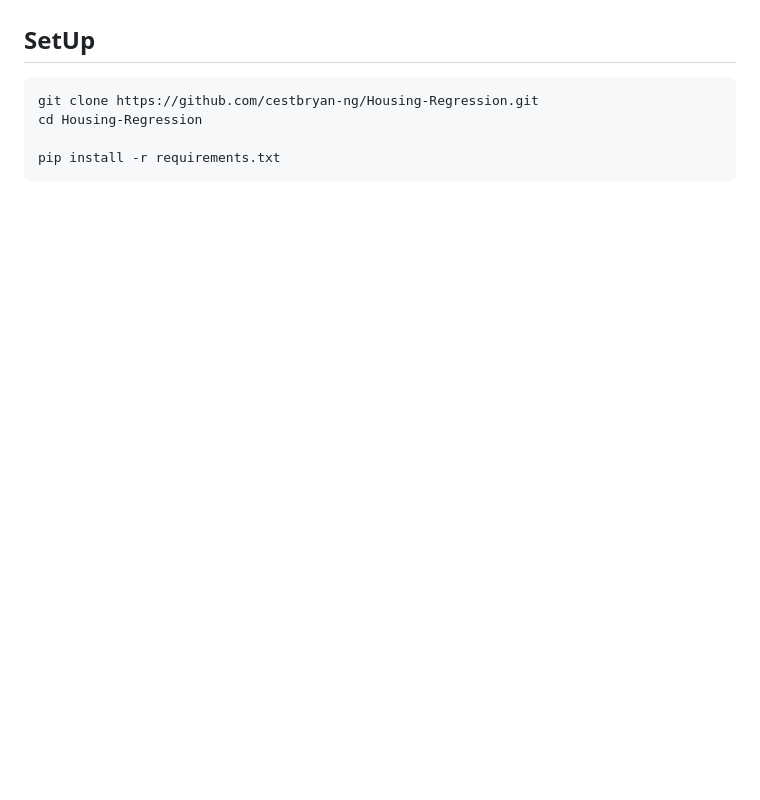
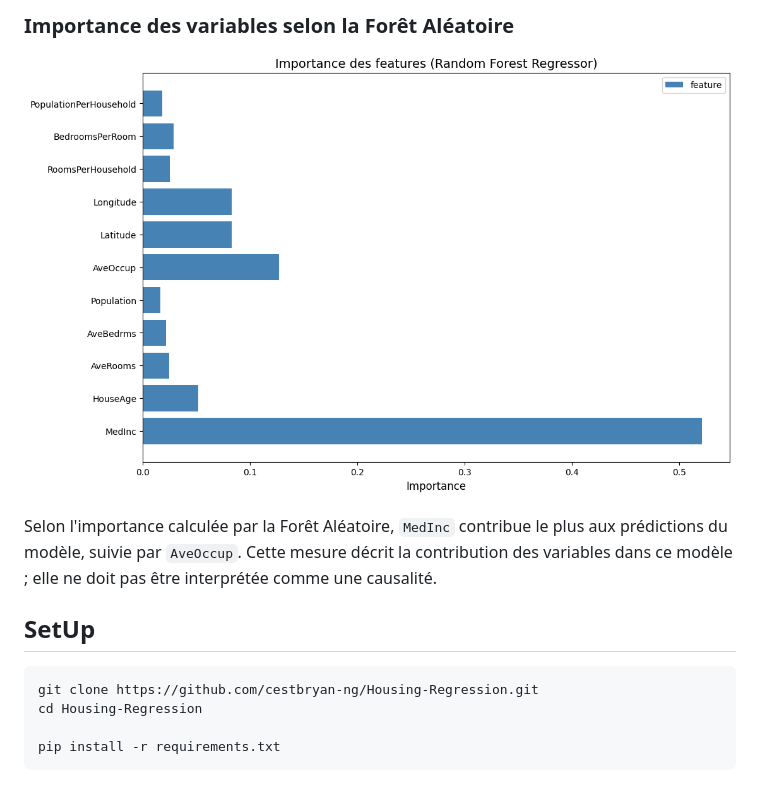
Before and after one commit to cestbryan-ng/Housing-Regression, a Markdown page: README.md, the part around one of its changes. GitHub-like rendering; pictures changed too: assets/images/importance-features.png (added); blank space fills up the shorter version.

```diff
--- a/README.md
+++ b/README.md
@@ -21,3 +35,9 @@ Le meilleur modèle choisi pour la suite de l'étude est la Forêt Aléatoire su
+### Importance des variables selon la Forêt Aléatoire
+
+![Importance des variables calculée par le modèle de Forêt Aléatoire](assets/images/importance-features.png)
+
+Selon l'importance calculée par la Forêt Aléatoire, `MedInc` contribue le plus aux prédictions du modèle, suivie par `AveOccup`. Cette mesure décrit la contribution des variables dans ce modèle ; elle ne doit pas être interprétée comme une causalité.
+
 
 ## SetUp
 
```
Also changed, not shown: other parts of README.md (+14 -0 lines), assets/images/distribution-cible.png (added), assets/images/matrice-correlation.png (added).
